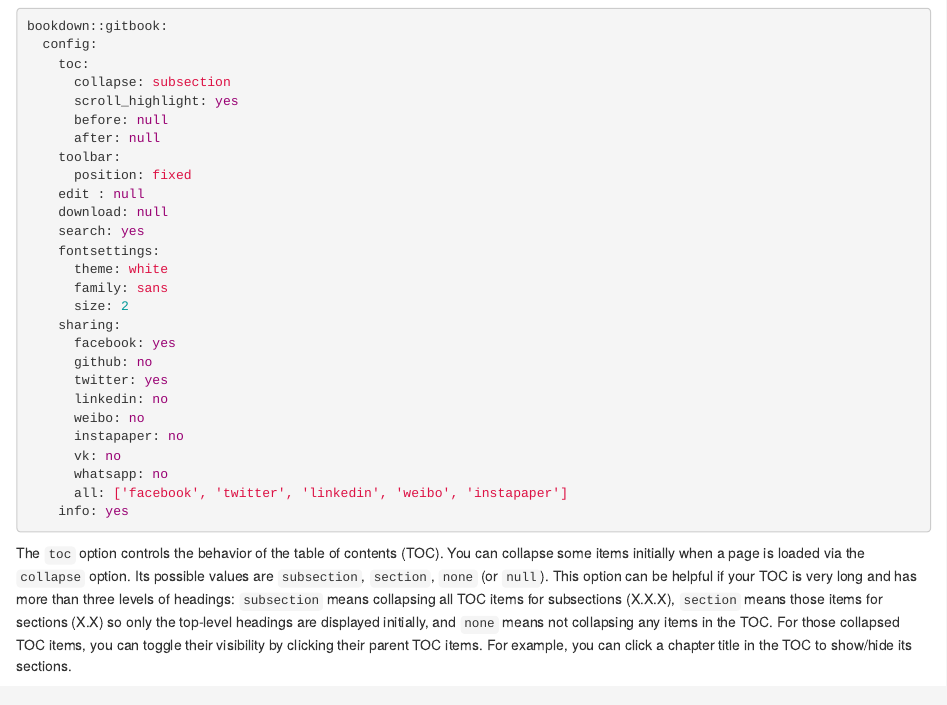
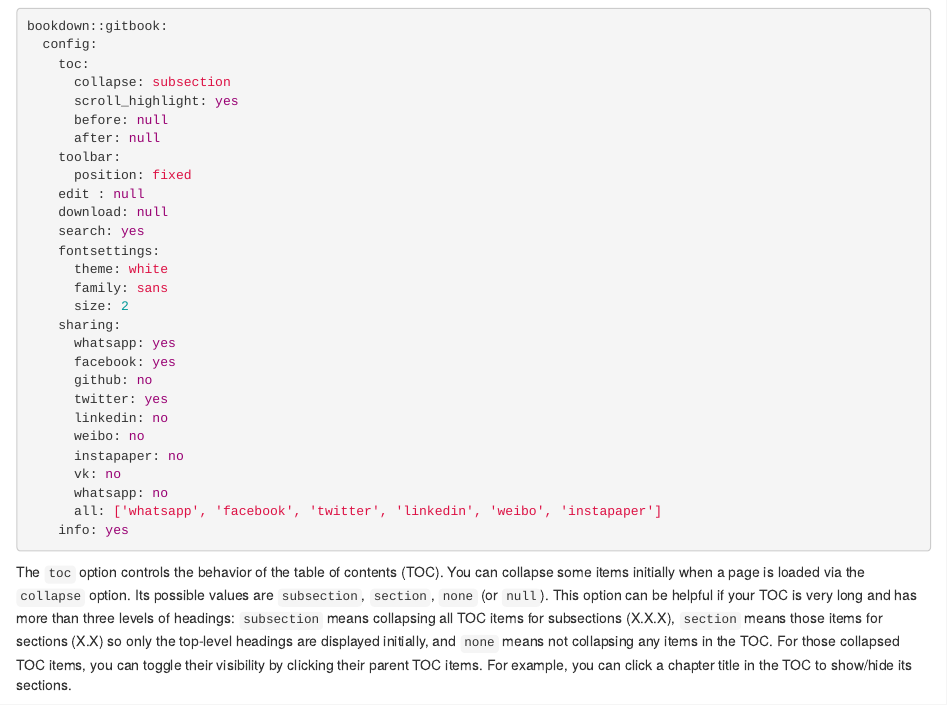
Before and after one commit to rstudio/bookdown, an R Markdown document (inst/examples/03-formats.Rmd): the page in a window 1100 px wide, from 2350 px down. Rendered offline with R 4.5, knitr and Pandoc, with nearby package versions; drawn as R Markdown's standard HTML page in place of the format the file asks for.

Commit message:
Sharing on whatsapp
Informing that it is now possible to share via WhatsApp.

````diff
--- a/inst/examples/03-formats.Rmd
+++ b/inst/examples/03-formats.Rmd
@@ -102,6 +102,7 @@
       family: sans
       size: 2
     sharing:
+      whatsapp: yes
       facebook: yes
       github: no
       twitter: yes
@@ -110,7 +111,7 @@
       instapaper: no
       vk: no
       whatsapp: no
-      all: ['facebook', 'twitter', 'linkedin', 'weibo', 'instapaper']
+      all: ['whatsapp', 'facebook', 'twitter', 'linkedin', 'weibo', 'instapaper']
     info: yes
 ```
 
````
